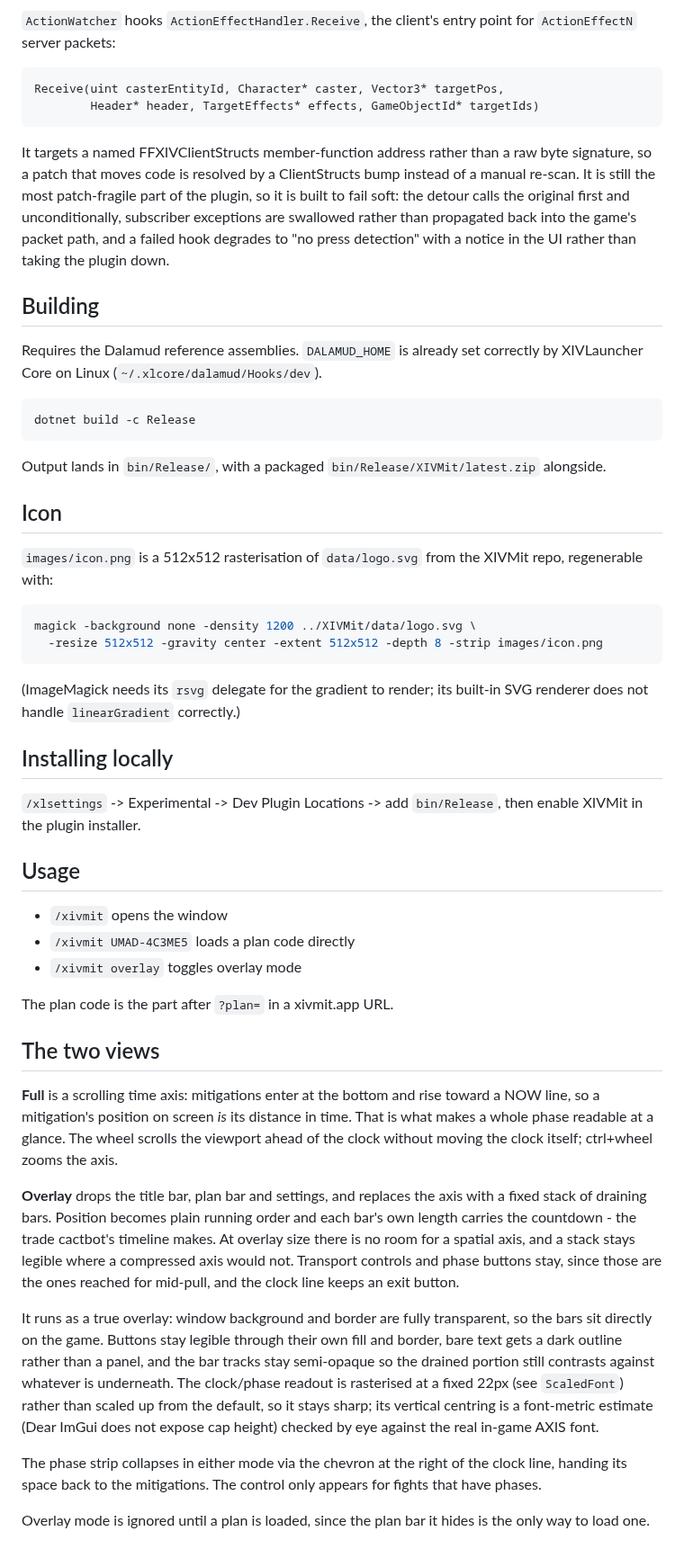
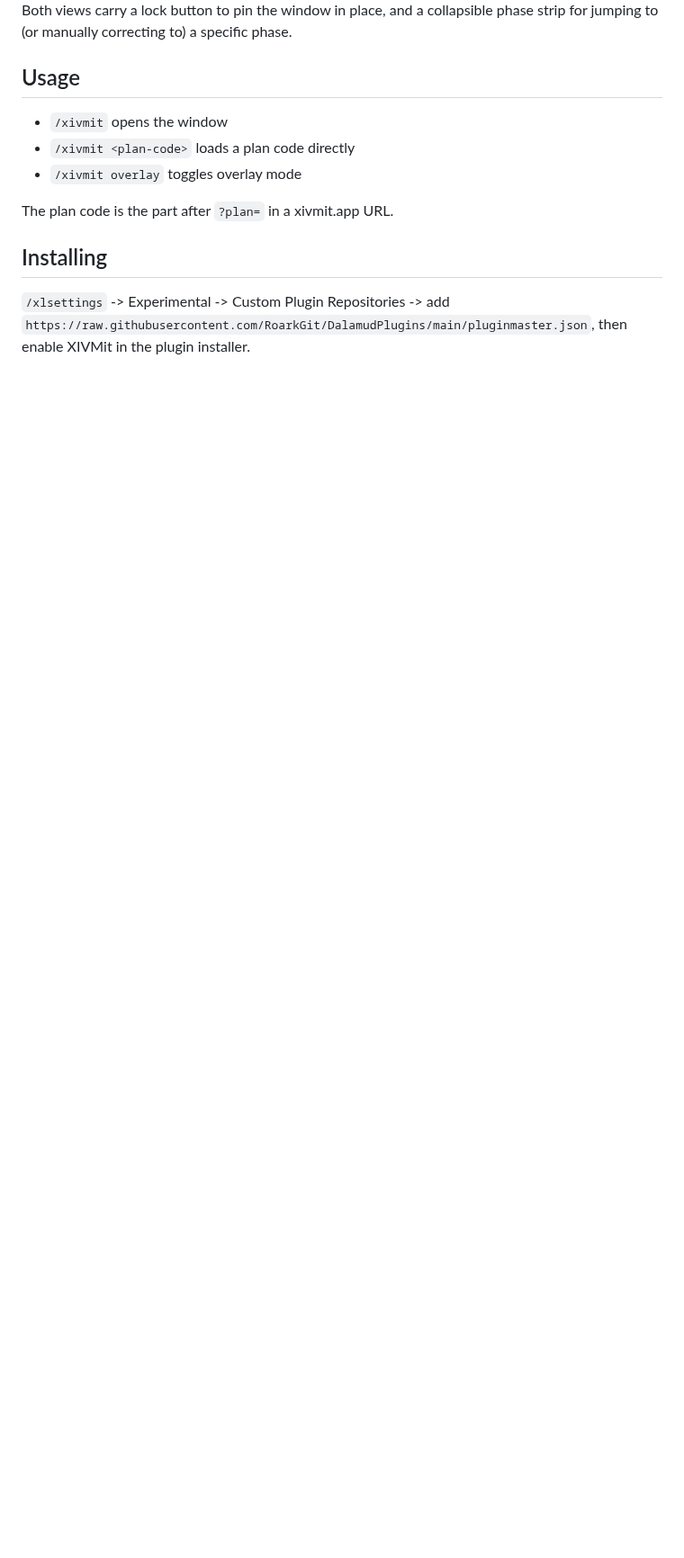
Before and after one commit to RoarkGit/XIVMit-Dalamud, a Markdown page: README.md, the part around one of its changes. Shown at 90% size. GitHub-like rendering; blank space fills up the shorter version.

````diff
--- a/README.md
+++ b/README.md
@@ -78,78 +48,16 @@ covers most phase transitions regardless.
-`ActionWatcher` hooks `ActionEffectHandler.Receive`, the client's entry point for `ActionEffectN`
-server packets:
-
-```
-Receive(uint casterEntityId, Character* caster, Vector3* targetPos,
-        Header* header, TargetEffects* effects, GameObjectId* targetIds)
-```
-
-It targets a named FFXIVClientStructs member-function address rather than a raw byte signature,
-so a patch that moves code is resolved by a ClientStructs bump instead of a manual re-scan. It is
-still the most patch-fragile part of the plugin, so it is built to fail soft: the detour calls
-the original first and unconditionally, subscriber exceptions are swallowed rather than
-propagated back into the game's packet path, and a failed hook degrades to "no press detection"
-with a notice in the UI rather than taking the plugin down.
-
-## Building
-
-Requires the Dalamud reference assemblies. `DALAMUD_HOME` is already set correctly by
-XIVLauncher Core on Linux (`~/.xlcore/dalamud/Hooks/dev`).
-
-```sh
-dotnet build -c Release
-```
-
-Output lands in `bin/Release/`, with a packaged `bin/Release/XIVMit/latest.zip` alongside.
-
-## Icon
-
-`images/icon.png` is a 512x512 rasterisation of `data/logo.svg` from the XIVMit repo, regenerable with:
-
-```sh
-magick -background none -density 1200 ../XIVMit/data/logo.svg \
-  -resize 512x512 -gravity center -extent 512x512 -depth 8 -strip images/icon.png
-```
-
-(ImageMagick needs its `rsvg` delegate for the gradient to render; its built-in SVG renderer does
-not handle `linearGradient` correctly.)
-
-## Installing locally
-
-`/xlsettings` -> Experimental -> Dev Plugin Locations -> add `bin/Release`, then enable XIVMit in
-the plugin installer.
+Both views carry a lock button to pin the window in place, and a collapsible phase strip for
+jumping to (or manually correcting to) a specific phase.
 
 ## Usage
 
 - `/xivmit` opens the window
-- `/xivmit UMAD-4C3ME5` loads a plan code directly
+- `/xivmit <plan-code>` loads a plan code directly
 - `/xivmit overlay` toggles overlay mode
 
 The plan code is the part after `?plan=` in a xivmit.app URL.
 
-## The two views
+## Installing
 
-**Full** is a scrolling time axis: mitigations enter at the bottom and rise toward a NOW line, so
-a mitigation's position on screen *is* its distance in time. That is what makes a whole phase
-readable at a glance. The wheel scrolls the viewport ahead of the clock without moving the clock
-itself; ctrl+wheel zooms the axis.
-
-**Overlay** drops the title bar, plan bar and settings, and replaces the axis with a fixed stack
-of draining bars. Position becomes plain running order and each bar's own length carries the
-countdown - the trade cactbot's timeline makes. At overlay size there is no room for a spatial
-axis, and a stack stays legible where a compressed axis would not. Transport controls and phase
-buttons stay, since those are the ones reached for mid-pull, and the clock line keeps an exit
-button.
-
-It runs as a true overlay: window background and border are fully transparent, so the bars sit
-directly on the game. Buttons stay legible through their own fill and border, bare text gets a
-dark outline rather than a panel, and the bar tracks stay semi-opaque so the drained portion
-still contrasts against whatever is underneath. The clock/phase readout is rasterised at a fixed
-22px (see `ScaledFont`) rather than scaled up from the default, so it stays sharp; its vertical
-centring is a font-metric estimate (Dear ImGui does not expose cap height) checked by eye against
-the real in-game AXIS font.
-
-The phase strip collapses in either mode via the chevron at the right of the clock line, handing
-its space back to the mitigations. The control only appears for fights that have phases.
-
-Overlay mode is ignored until a plan is loaded, since the plan bar it hides is the only way to
-load one.
+`/xlsettings` -> Experimental -> Custom Plugin Repositories -> add
+`https://raw.githubusercontent.com/RoarkGit/DalamudPlugins/main/pluginmaster.json`, then enable
+XIVMit in the plugin installer.
````
Also changed, not shown: other parts of README.md (+33 -63 lines), images/screenshot-full.png (added), images/screenshot-overlay.png (added), 15 other files.
